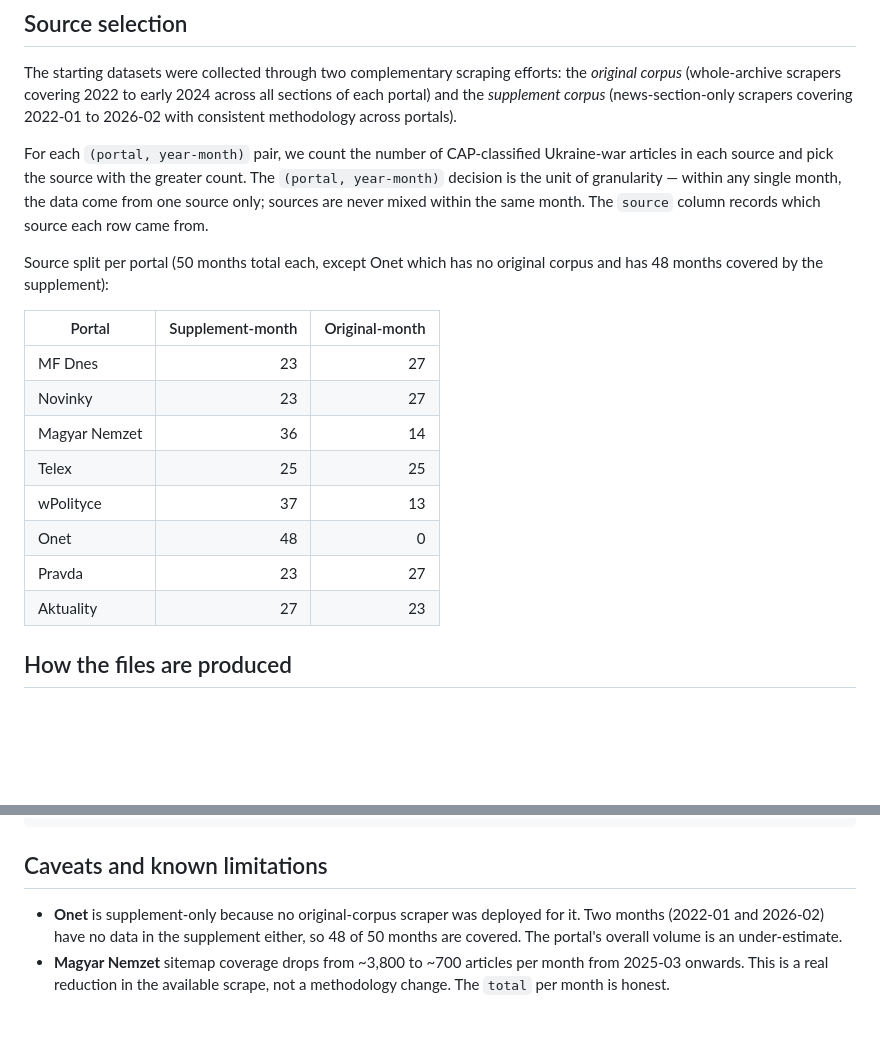
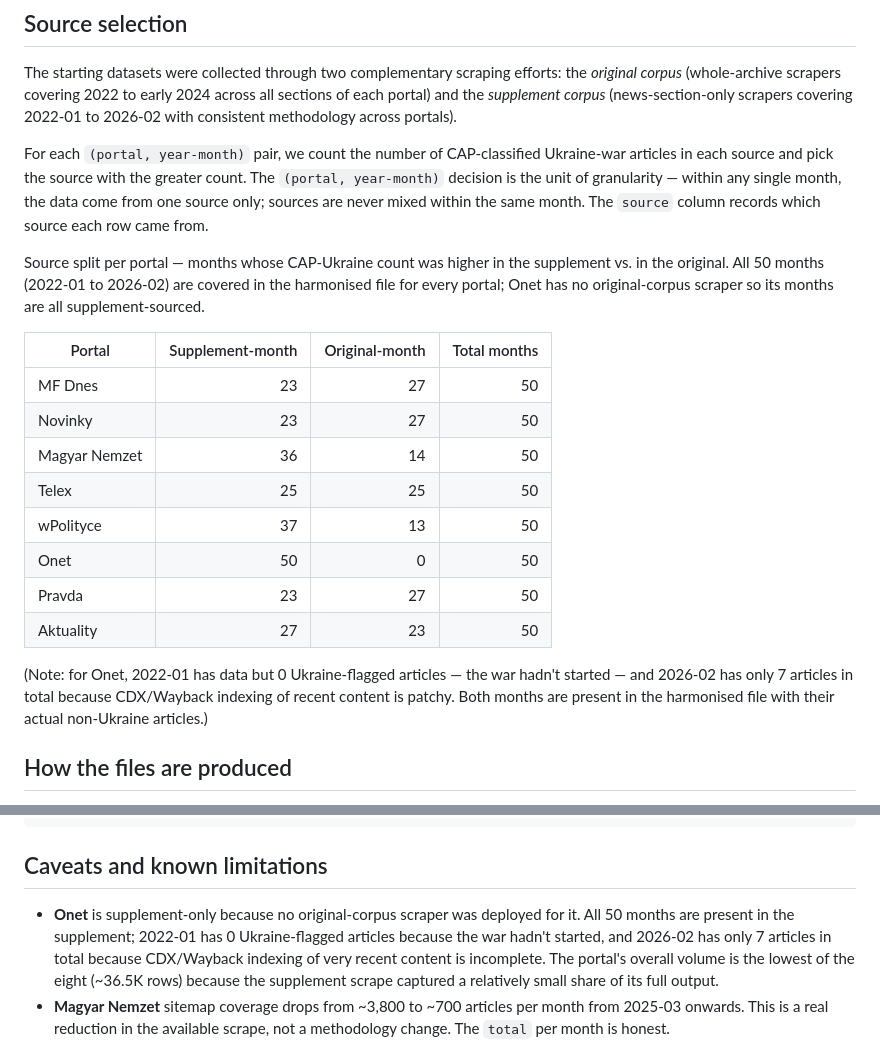
Before and after one commit to ringorsolya/shifting_priorities, a Markdown page: harmonized/README.md, 2 parts joined by grey strips. Rendered like a GitHub page; blank space fills up the shorter version.

Commit message:
Fix misleading 'Onet 48 months' claim — actually 50 (2 with 0 Ukraine articles)
The previous source-split table said Onet has '48 supplement-months / 0
original-months' which read as if 2 months were missing. In fact all 50
months are present in the harmonised supplement file:
- 2022-01 has 425 articles, 0 of them Ukraine-flagged (war hadn't started)
- 2026-02 has 7 articles in total (CDX/Wayback indexing of very recent
  content is incomplete)

Both months are real data, just with no Ukraine-war content. The 48 number
came from counting (portal, ym) pairs where either source had at least one
CAP-classified Ukraine article — a metric for the source-adjudication step,
not for harmonised-file coverage.

Updated:
- harmonized/README.md source-split table now reads 'Onet 50 supp / 0 orig
  / 50 total' with a note about the two zero-Ukraine months
- docs/data_and_methods_draft.md §2 source-split table same fix

Co-Authored-By: Claude Opus 4.6 <noreply@anthropic.com>

```diff
--- a/harmonized/README.md
+++ b/harmonized/README.md
@@ -66,19 +66,26 @@ The `(portal, year-month)` decision is the unit of granularity — within any
 single month, the data come from one source only; sources are never mixed within
 the same month. The `source` column records which source each row came from.
 
-Source split per portal (50 months total each, except Onet which has no original
-corpus and has 48 months covered by the supplement):
+Source split per portal — months whose CAP-Ukraine count was higher in the
+supplement vs. in the original. All 50 months (2022-01 to 2026-02) are covered
+in the harmonised file for every portal; Onet has no original-corpus scraper
+so its months are all supplement-sourced.
 
-| Portal | Supplement-month | Original-month |
-|---|---:|---:|
-| MF Dnes | 23 | 27 |
-| Novinky | 23 | 27 |
-| Magyar Nemzet | 36 | 14 |
-| Telex | 25 | 25 |
-| wPolityce | 37 | 13 |
-| Onet | 48 | 0 |
-| Pravda | 23 | 27 |
-| Aktuality | 27 | 23 |
+| Portal | Supplement-month | Original-month | Total months |
+|---|---:|---:|---:|
+| MF Dnes | 23 | 27 | 50 |
+| Novinky | 23 | 27 | 50 |
+| Magyar Nemzet | 36 | 14 | 50 |
+| Telex | 25 | 25 | 50 |
+| wPolityce | 37 | 13 | 50 |
+| Onet | 50 | 0 | 50 |
+| Pravda | 23 | 27 | 50 |
+| Aktuality | 27 | 23 | 50 |
+
+(Note: for Onet, 2022-01 has data but 0 Ukraine-flagged articles — the war
+hadn't started — and 2026-02 has only 7 articles in total because CDX/Wayback
+indexing of recent content is patchy. Both months are present in the harmonised
+file with their actual non-Ukraine articles.)
 
 ## How the files are produced
 
@@ -107,9 +114,12 @@ df = pd.read_csv("aktuality_harmonized.csv").sort_values(["date","document_id"])
 ## Caveats and known limitations
 
 - **Onet** is supplement-only because no original-corpus scraper was deployed
-  for it. Two months (2022-01 and 2026-02) have no data in the supplement
-  either, so 48 of 50 months are covered. The portal's overall volume is an
-  under-estimate.
+  for it. All 50 months are present in the supplement; 2022-01 has 0
+  Ukraine-flagged articles because the war hadn't started, and 2026-02 has
+  only 7 articles in total because CDX/Wayback indexing of very recent
+  content is incomplete. The portal's overall volume is the lowest of the
+  eight (~36.5K rows) because the supplement scrape captured a relatively
+  small share of its full output.
 - **Magyar Nemzet** sitemap coverage drops from ~3,800 to ~700 articles per
   month from 2025-03 onwards. This is a real reduction in the available
   scrape, not a methodology change. The `total` per month is honest.
```
Also changed, not shown: docs/data_and_methods_draft.md (+3 -3 lines).
